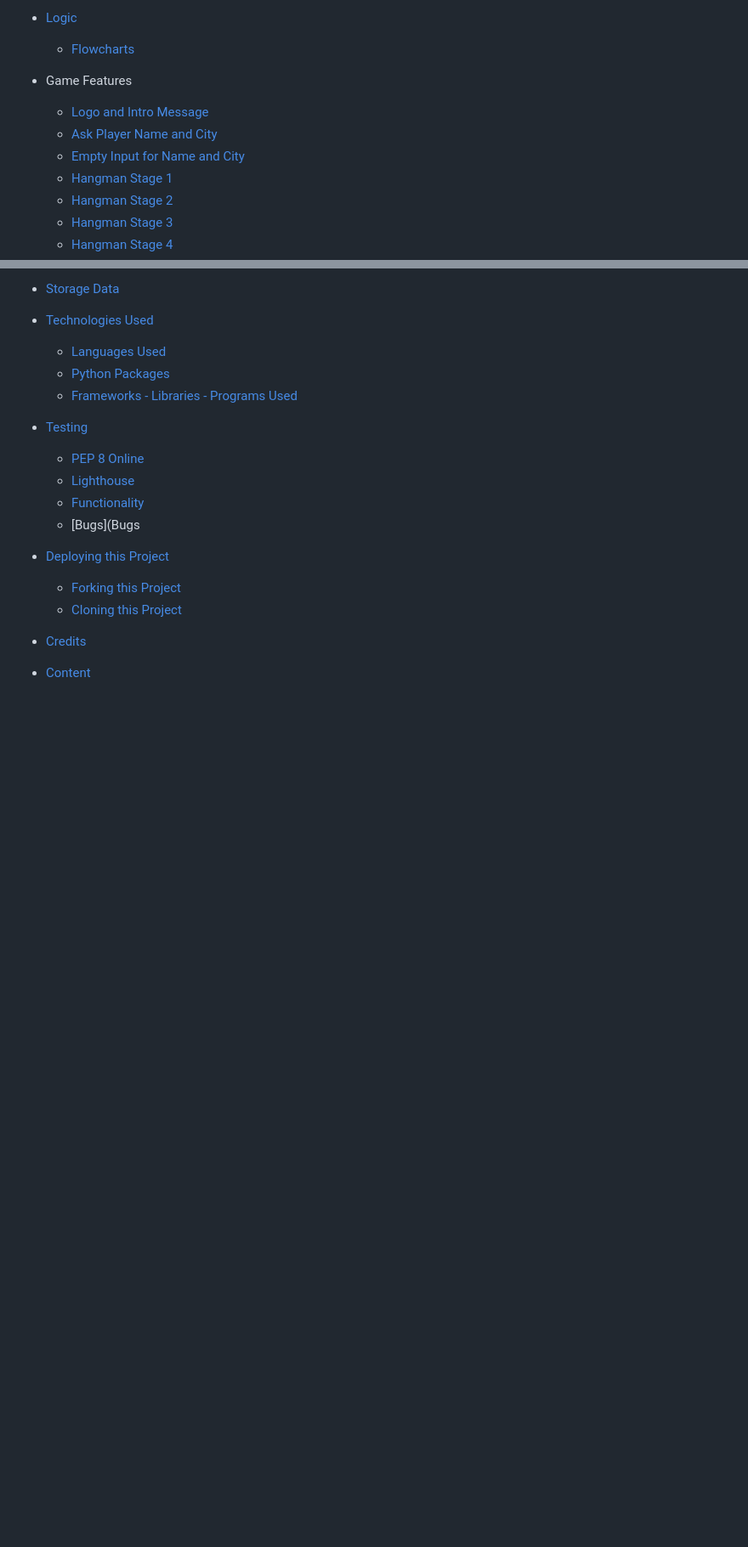
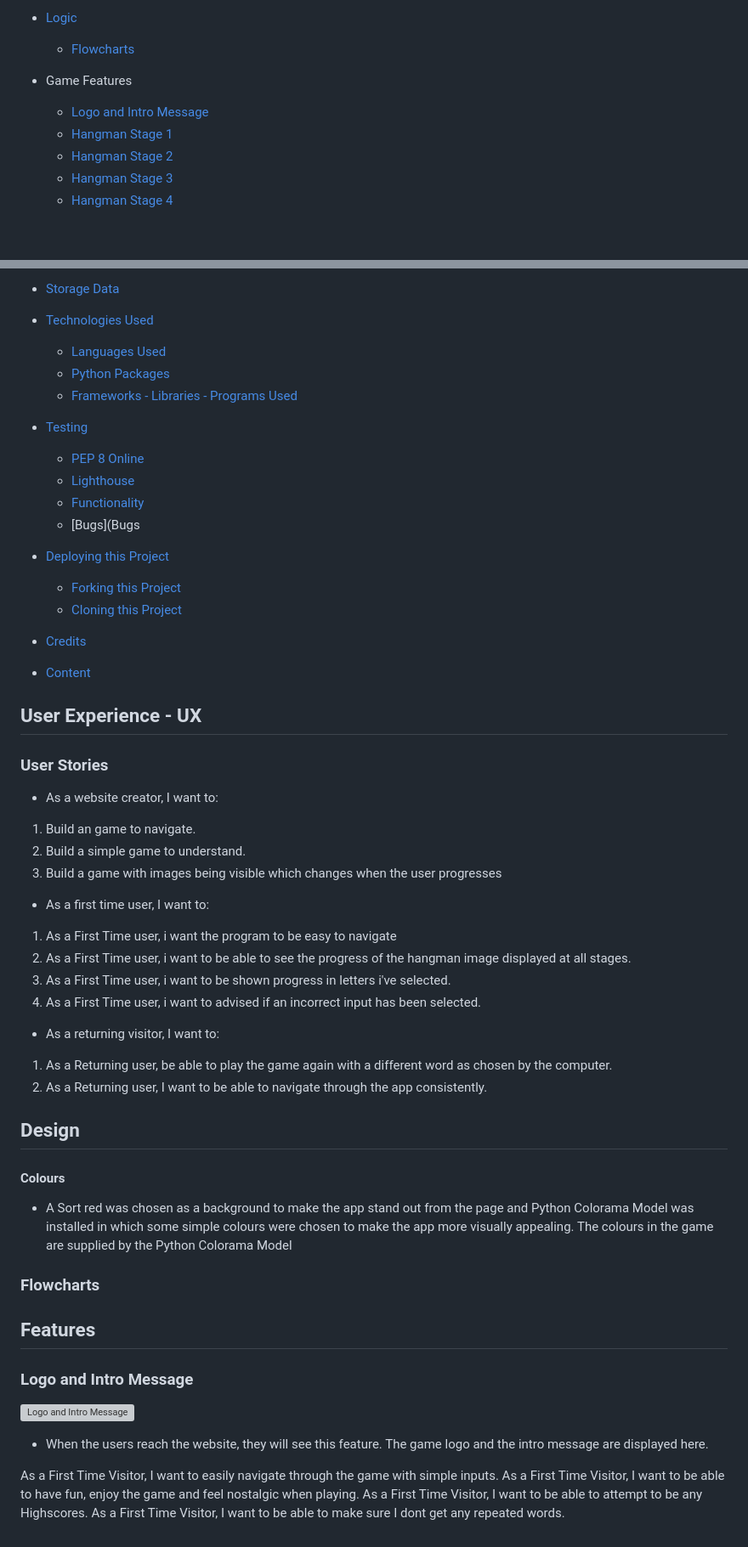
Before and after one commit to Code-Institute-Submissions/Jamsey911-hangman_mp3, a Markdown page: README.md, 2 parts joined by grey strips. Shown: that part at 85% size. GitHub-like rendering; blank space fills up the shorter version; grey boxes are pictures that could not be loaded.

```diff
--- a/README.md
+++ b/README.md
@@ -19,8 +19,6 @@ This project was created by myself to show a simple game using python and ran th
 
 * Game Features
     * [Logo and Intro Message](#Logo-and-Intro-Message)
-    * [Ask Player Name and City](#Ask-Player-Name-and-City)
-    * [Empty Input for Name and City](#Empty-Input-for-Name-and-City)
     * [Hangman Stage 1](#Hangman-Stage-1)
     * [Hangman Stage 2](#Hangman-Stage-2)
     * [Hangman Stage 3](#Hangman-Stage-3)
@@ -50,3 +48,48 @@ This project was created by myself to show a simple game using python and ran th
     * [Cloning this Project](#cloning-this-project)
 * [Credits](#credits)
 * [Content](#content)
+## User Experience - UX
+
+### User Stories
+
+* As a website creator, I want to:
+
+1. Build an game to navigate.
+2. Build a simple game to understand.
+3. Build a game with images being visible which changes when the user progresses
+
+* As a first time user, I want to:
+
+1. As a First Time user, i want the program to be easy to navigate
+2. As a First Time user, i want to be able to see the progress of the hangman image displayed at all stages.
+3. As a First Time user, i want to be shown progress in letters i've selected.
+4. As a First Time user, i want to advised if an incorrect input has been selected.
+
+* As a returning visitor, I want to:
+
+1. As a Returning user, be able to play the game again with a different word as chosen by the computer.
+2. As a Returning user, I want to be able to navigate through the app consistently.
+
+## Design
+
+#### Colours
+* A Sort red was chosen as a background to make the app stand out from the page and Python Colorama Model was installed in which some simple colours were chosen to make the app more visually appealing.
+The colours in the game are supplied by the Python Colorama Model
+
+### Flowcharts
+<!-- ![Flowcharts](./assets/images/readme/hangman-flowcharts.jpg)<br>
+I spent time planning and thinking about the logic and flow behind the game to ensure I had a general idea of how it could be built. I created flowcharts to assist me with the logical flow throughout the application. The charts were generated using [Lucidchart](https://lucid.app/) Integration and are shown below.<br> -->
+
+## Features
+
+### Logo and Intro Message
+
+![Logo and Intro Message](./assets/images/readme/hangman-feature-1.jpg)
+
+* When the users reach the website, they will see this feature. The game logo and the intro message are displayed here.<br>
+
+
+As a First Time Visitor, I want to easily navigate through the game with simple inputs.
+As a First Time Visitor, I want to be able to have fun, enjoy the game and feel nostalgic when playing.
+As a First Time Visitor, I want to be able to attempt to be any Highscores.
+As a First Time Visitor, I want to be able to make sure I dont get any repeated words.
```
Also changed, not shown: other parts of README.md (+1 -1 lines), assets/images/testing/am_i_respon_hm.png (added), 1 other file.
